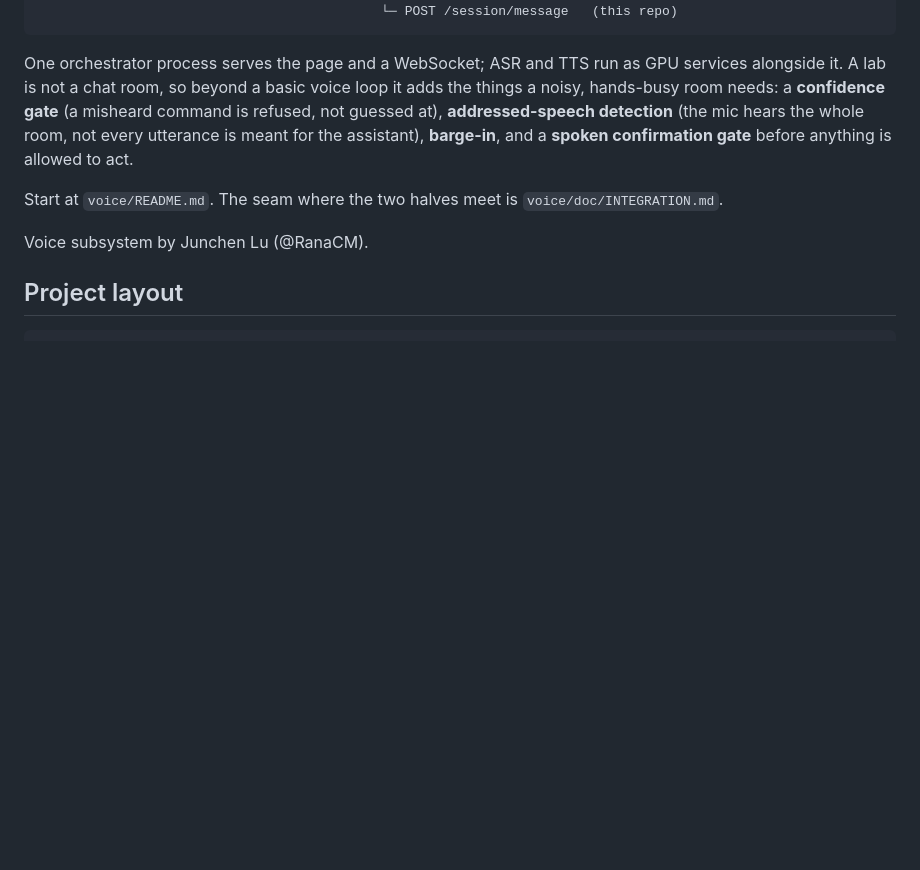
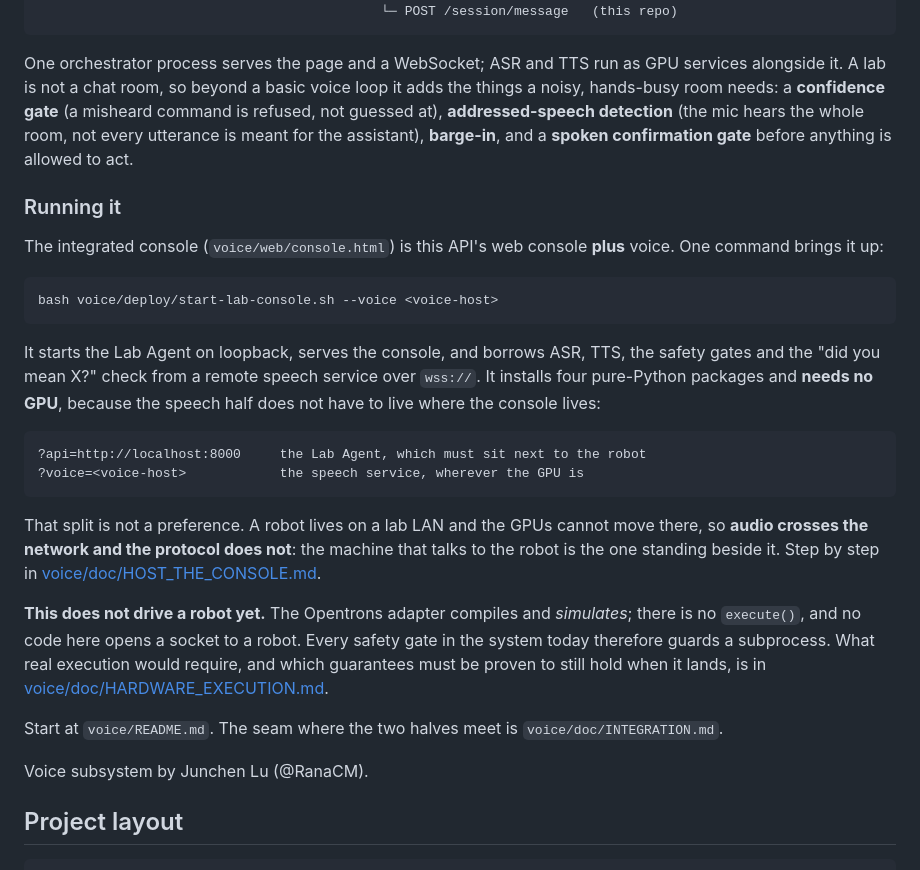
Before and after one commit to nygmeta/Claude_Life_sciences, a Markdown page: README.md, the part around the change. Rendered like a GitHub page; blank space fills up the shorter version.

````diff
--- a/README.md
+++ b/README.md
@@ -148,6 +148,36 @@ guessed at), **addressed-speech detection** (the mic hears the whole room, not e
 utterance is meant for the assistant), **barge-in**, and a **spoken confirmation gate**
 before anything is allowed to act.
 
+### Running it
+
+The integrated console (`voice/web/console.html`) is this API's web console **plus** voice.
+One command brings it up:
+
+```bash
+bash voice/deploy/start-lab-console.sh --voice <voice-host>
+```
+
+It starts the Lab Agent on loopback, serves the console, and borrows ASR, TTS, the safety
+gates and the "did you mean X?" check from a remote speech service over `wss://`. It
+installs four pure-Python packages and **needs no GPU**, because the speech half does not
+have to live where the console lives:
+
+```
+?api=http://localhost:8000     the Lab Agent, which must sit next to the robot
+?voice=<voice-host>            the speech service, wherever the GPU is
+```
+
+That split is not a preference. A robot lives on a lab LAN and the GPUs cannot move there,
+so **audio crosses the network and the protocol does not**: the machine that talks to the
+robot is the one standing beside it. Step by step in
+[voice/doc/HOST_THE_CONSOLE.md](voice/doc/HOST_THE_CONSOLE.md).
+
+**This does not drive a robot yet.** The Opentrons adapter compiles and *simulates*; there
+is no `execute()`, and no code here opens a socket to a robot. Every safety gate in the
+system today therefore guards a subprocess. What real execution would require, and which
+guarantees must be proven to still hold when it lands, is in
+[voice/doc/HARDWARE_EXECUTION.md](voice/doc/HARDWARE_EXECUTION.md).
+
 Start at `voice/README.md`. The seam where the two halves meet is `voice/doc/INTEGRATION.md`.
 
 Voice subsystem by Junchen Lu (@RanaCM).
````
Also changed, not shown: voice/README.md (+39 -0 lines).
